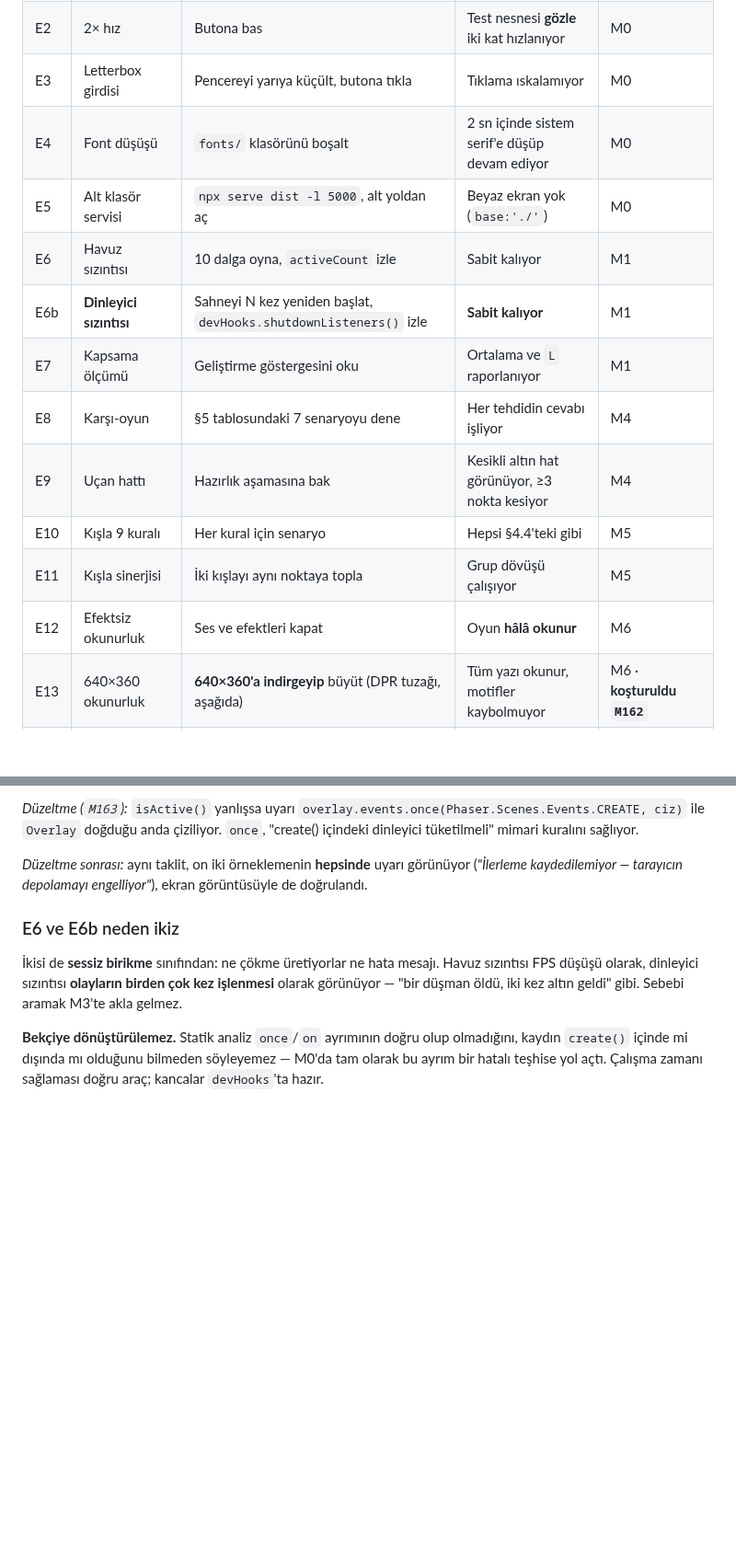
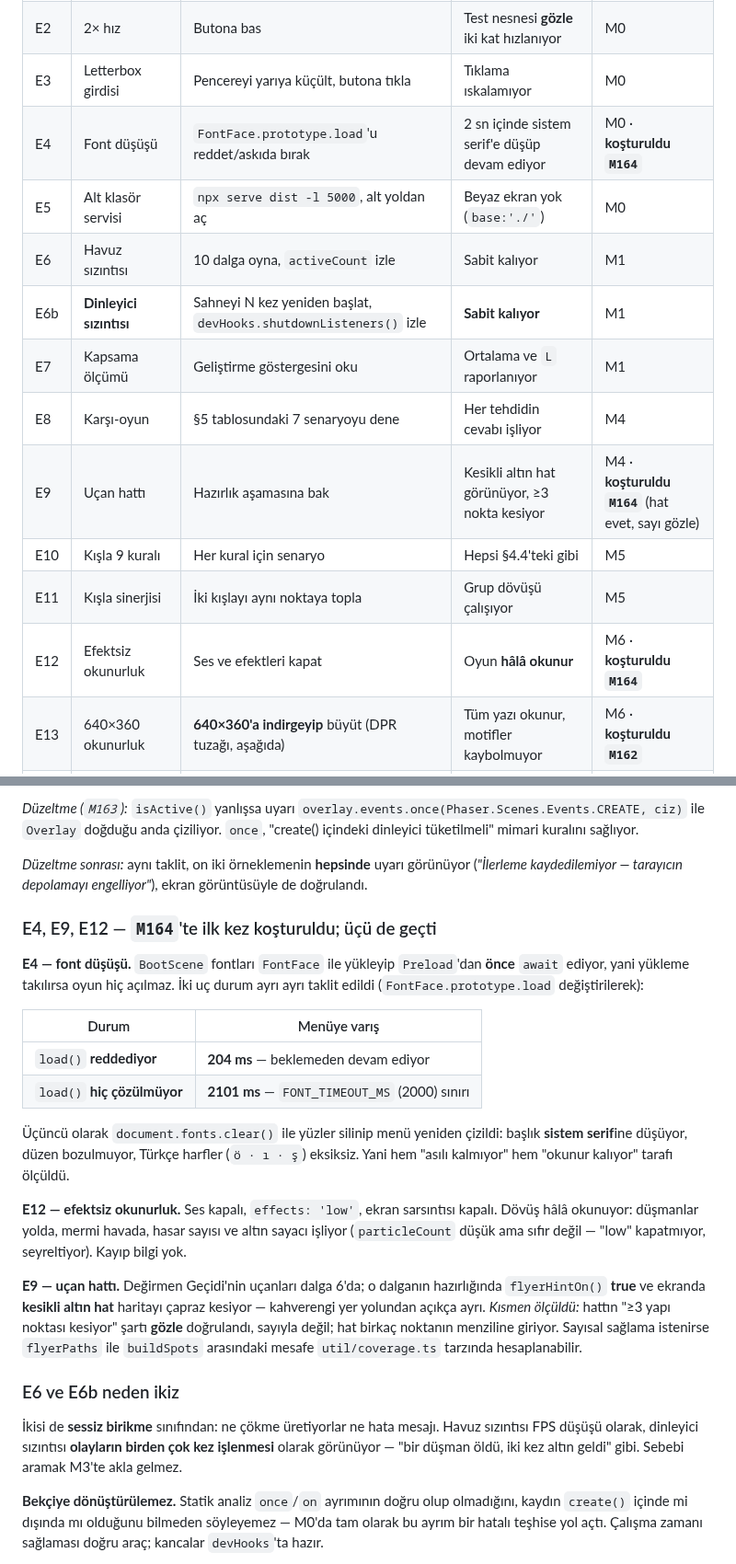
Before and after one commit to AlperCna/kale-nobeti, a Markdown page: docs/plan/TEST-STRATEGY.md, 2 parts joined by grey strips. Shown at 92% size. Rendered like a GitHub page; blank space fills up the shorter version.

Commit message:
M164: E4 · E9 · E12 ILK KEZ KOSTURULDU — ucu de gecti
E16'nin kusur bulmasindan sonra kalan kosturulmamis sagllamalar
tarandi; uc tanesi bu ortamda gercekten calistirilabilir durumdaydi.

E4 — FONT DUSUSU (en riskli olan)
BootScene fontlari FontFace ile yukleyip Preload'dan ONCE await
ediyor; yukleme takilirsa oyun HIC acilmaz. Iki uc durum ayri ayri
taklit edildi (FontFace.prototype.load degistirilerek):
    load() reddediyor        -> menu  204 ms  (beklemeden devam)
    load() hic cozulmuyor    -> menu 2101 ms  (FONT_TIMEOUT_MS = 2000)
Ucuncu olarak document.fonts.clear() ile yuzler silinip menu yeniden
cizildi: baslik SISTEM SERIF'ine dusuyor, duzen bozulmuyor, Turkce
harfler (o · i · s) eksiksiz. Yani hem "asili kalmiyor" hem "okunur
kaliyor" tarafi olculdu.

E12 — EFEKTSIZ OKUNURLUK
Ses kapali, effects 'low', ekran sarsintisi kapali. Dovus hala
okunuyor: dusmanlar yolda, mermi havada, hasar sayisi ve altin sayaci
isliyor (particleCount dusuk ama sifir degil — "low" kapatmiyor,
seyreltiyor). Kayip bilgi yok.

E9 — UCAN HATTI
Degirmen Gecidi'nin ucanlari dalga 6'da; o dalganin hazirliginda
flyerHintOn() true ve ekranda KESIKLI ALTIN HAT haritayi capraz
kesiyor — kahverengi yer yolundan acikca ayri.
KISMEN olculdu ve boyle yazildi: "≥3 yapi noktasi kesiyor" sarti GOZLE
dogrulandi, sayiyla degil. Sayisal saglama istenirse flyerPaths ile
buildSpots arasindaki mesafe util/coverage.ts tarziyla hesaplanabilir.

Tabloya "kosturuldu M164" yazildi; E4'un yontem sutunu da gercekte
kosturulabilir bicimiyle degistirildi (klasoru bosaltmak yerine
FontFace'i degistirmek).

NOT: olcum icin kapatilan ses/efekt ayarlari ve yerel kayit geri
yuklendi.

Yalniz belge degisti; kod ve denge sabit.
Kapi: typecheck + 1184 test + guard 27/27 + build.

```diff
--- a/docs/plan/TEST-STRATEGY.md
+++ b/docs/plan/TEST-STRATEGY.md
@@ -191,16 +191,16 @@ Bu liste yazıldı ki sonradan "neden sahne testi yok" sorulmasın.
 | E1 | Duraklatma | ESC, sonra boşluk | İkisi de duraklatıp devam ettiriyor; Hud yanıt veriyor | M0 |
 | E2 | 2× hız | Butona bas | Test nesnesi **gözle** iki kat hızlanıyor | M0 |
 | E3 | Letterbox girdisi | Pencereyi yarıya küçült, butona tıkla | Tıklama ıskalamıyor | M0 |
-| E4 | Font düşüşü | `fonts/` klasörünü boşalt | 2 sn içinde sistem serif'e düşüp devam ediyor | M0 |
+| E4 | Font düşüşü | `FontFace.prototype.load`'u reddet/askıda bırak | 2 sn içinde sistem serif'e düşüp devam ediyor | M0 · **koşturuldu `M164`** |
 | E5 | Alt klasör servisi | `npx serve dist -l 5000`, alt yoldan aç | Beyaz ekran yok (`base:'./'`) | M0 |
 | E6 | Havuz sızıntısı | 10 dalga oyna, `activeCount` izle | Sabit kalıyor | M1 |
 | E6b | **Dinleyici sızıntısı** | Sahneyi N kez yeniden başlat, `devHooks.shutdownListeners()` izle | **Sabit kalıyor** | M1 |
 | E7 | Kapsama ölçümü | Geliştirme göstergesini oku | Ortalama ve `L` raporlanıyor | M1 |
 | E8 | Karşı-oyun | §5 tablosundaki 7 senaryoyu dene | Her tehdidin cevabı işliyor | M4 |
-| E9 | Uçan hattı | Hazırlık aşamasına bak | Kesikli altın hat görünüyor, ≥3 nokta kesiyor | M4 |
+| E9 | Uçan hattı | Hazırlık aşamasına bak | Kesikli altın hat görünüyor, ≥3 nokta kesiyor | M4 · **koşturuldu `M164`** (hat evet, sayı gözle) |
 | E10 | Kışla 9 kuralı | Her kural için senaryo | Hepsi §4.4'teki gibi | M5 |
 | E11 | Kışla sinerjisi | İki kışlayı aynı noktaya topla | Grup dövüşü çalışıyor | M5 |
-| E12 | Efektsiz okunurluk | Ses ve efektleri kapat | Oyun **hâlâ okunur** | M6 |
+| E12 | Efektsiz okunurluk | Ses ve efektleri kapat | Oyun **hâlâ okunur** | M6 · **koşturuldu `M164`** |
 | E13 | 640×360 okunurluk | **640×360'a indirgeyip** büyüt (DPR tuzağı, aşağıda) | Tüm yazı okunur, motifler kaybolmuyor | M6 · **koşturuldu `M162`** |
 | E14 | Renk körlüğü | Gri tonlamalı ekran görüntüsü | Düşman tipleri **silüetten** ayrılıyor | M6 · **koşturuldu `M162`** |
 | E15 | `prefers-reduced-motion` | Sistemde aç | Varsayılanlar düşük geliyor | M6 |
@@ -355,6 +355,36 @@ tüketilmeli" mimari kuralını sağlıyor.
 görünüyor (*"İlerleme kaydedilemiyor — tarayıcın depolamayı
 engelliyor"*), ekran görüntüsüyle de doğrulandı.
 
+### E4, E9, E12 — `M164`'te ilk kez koşturuldu; üçü de geçti
+
+**E4 — font düşüşü.** `BootScene` fontları `FontFace` ile yükleyip
+`Preload`'dan **önce** `await` ediyor, yani yükleme takılırsa oyun hiç
+açılmaz. İki uç durum ayrı ayrı taklit edildi
+(`FontFace.prototype.load` değiştirilerek):
+
+| Durum | Menüye varış |
+|---|---|
+| `load()` **reddediyor** | **204 ms** — beklemeden devam ediyor |
+| `load()` **hiç çözülmüyor** | **2101 ms** — `FONT_TIMEOUT_MS` (2000) sınırı |
+
+Üçüncü olarak `document.fonts.clear()` ile yüzler silinip menü yeniden
+çizildi: başlık **sistem serif**ine düşüyor, düzen bozulmuyor, Türkçe
+harfler (`ö · ı · ş`) eksiksiz. Yani hem "asılı kalmıyor" hem "okunur
+kalıyor" tarafı ölçüldü.
+
+**E12 — efektsiz okunurluk.** Ses kapalı, `effects: 'low'`, ekran
+sarsıntısı kapalı. Dövüş hâlâ okunuyor: düşmanlar yolda, mermi havada,
+hasar sayısı ve altın sayacı işliyor (`particleCount` düşük ama sıfır
+değil — "low" kapatmıyor, seyreltiyor). Kayıp bilgi yok.
+
+**E9 — uçan hattı.** Değirmen Geçidi'nin uçanları dalga 6'da; o dalganın
+hazırlığında `flyerHintOn()` **true** ve ekranda **kesikli altın hat**
+haritayı çapraz kesiyor — kahverengi yer yolundan açıkça ayrı.
+*Kısmen ölçüldü:* hattın "≥3 yapı noktası kesiyor" şartı **gözle**
+doğrulandı, sayıyla değil; hat birkaç noktanın menziline giriyor.
+Sayısal sağlama istenirse `flyerPaths` ile `buildSpots` arasındaki
+mesafe `util/coverage.ts` tarzında hesaplanabilir.
+
 ### E6 ve E6b neden ikiz
 
 İkisi de **sessiz birikme** sınıfından: ne çökme üretiyorlar ne hata
```
